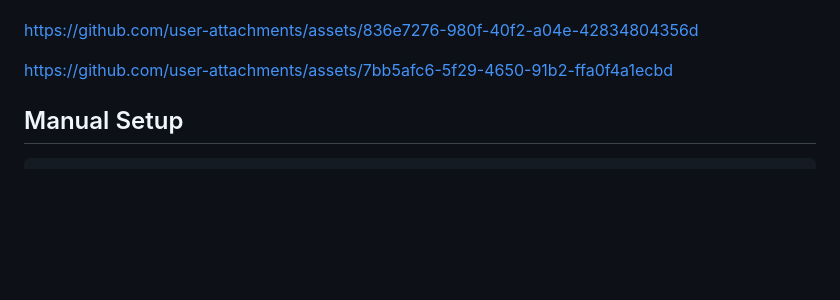
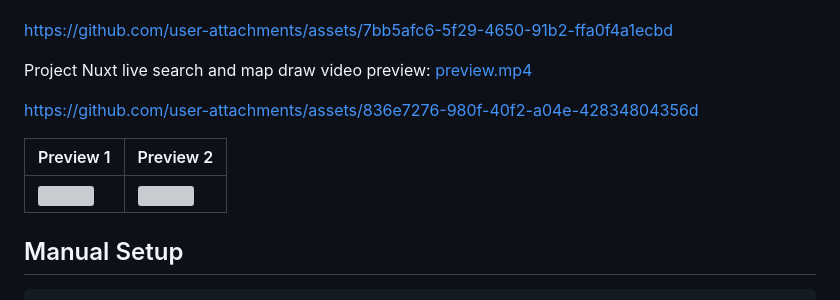
Before and after one commit to hassamulhaq/nominatim-osrm-geospatial-map-api-service, a Markdown page: README.md, the part around one of its changes. Rendered like a GitHub page; folded sections open; blank space fills up the shorter version; grey boxes are pictures that could not be loaded.

Commit message:
Update md. add preview images

```diff
--- a/README.md
+++ b/README.md
@@ -29,11 +31,16 @@ Project video preview
 [preview.mp4](public/images/preview.mp4)
 
+https://github.com/user-attachments/assets/7bb5afc6-5f29-4650-91b2-ffa0f4a1ecbd
+
+</details>
+
+Project Nuxt live search and map draw video preview: [preview.mp4](public/images/preview_3x.mp4)
+
 https://github.com/user-attachments/assets/836e7276-980f-40f2-a04e-42834804356d
 
-
-https://github.com/user-attachments/assets/7bb5afc6-5f29-4650-91b2-ffa0f4a1ecbd
-
-
+| Preview 1 | Preview 2 |
+|----------|-----------|
+| ![](public/images/preview_01.webp) | ![](public/images/preview_02.webp) |
 
 
 ## Manual Setup
```
Also changed, not shown: other parts of README.md (+3 -1 lines).
